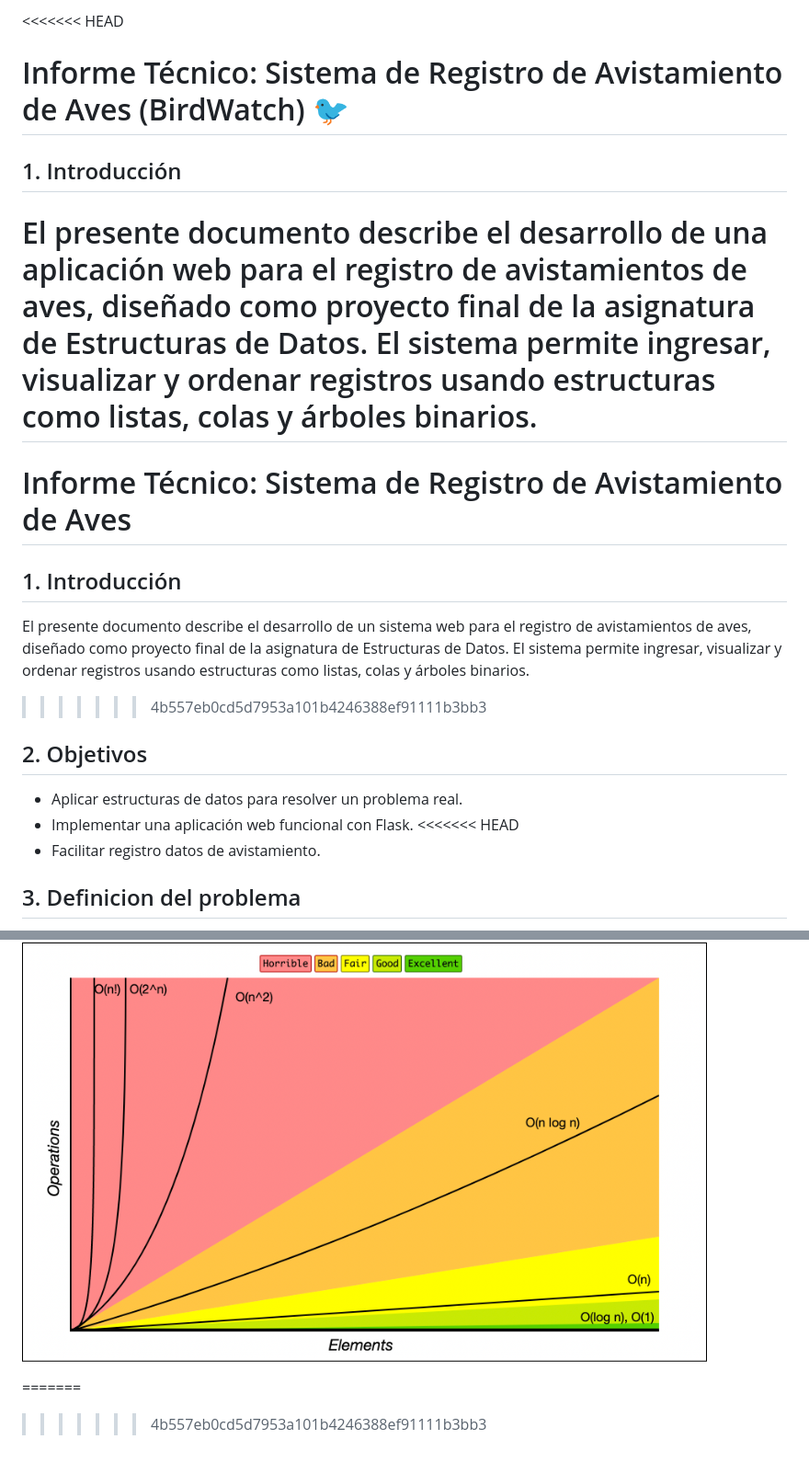
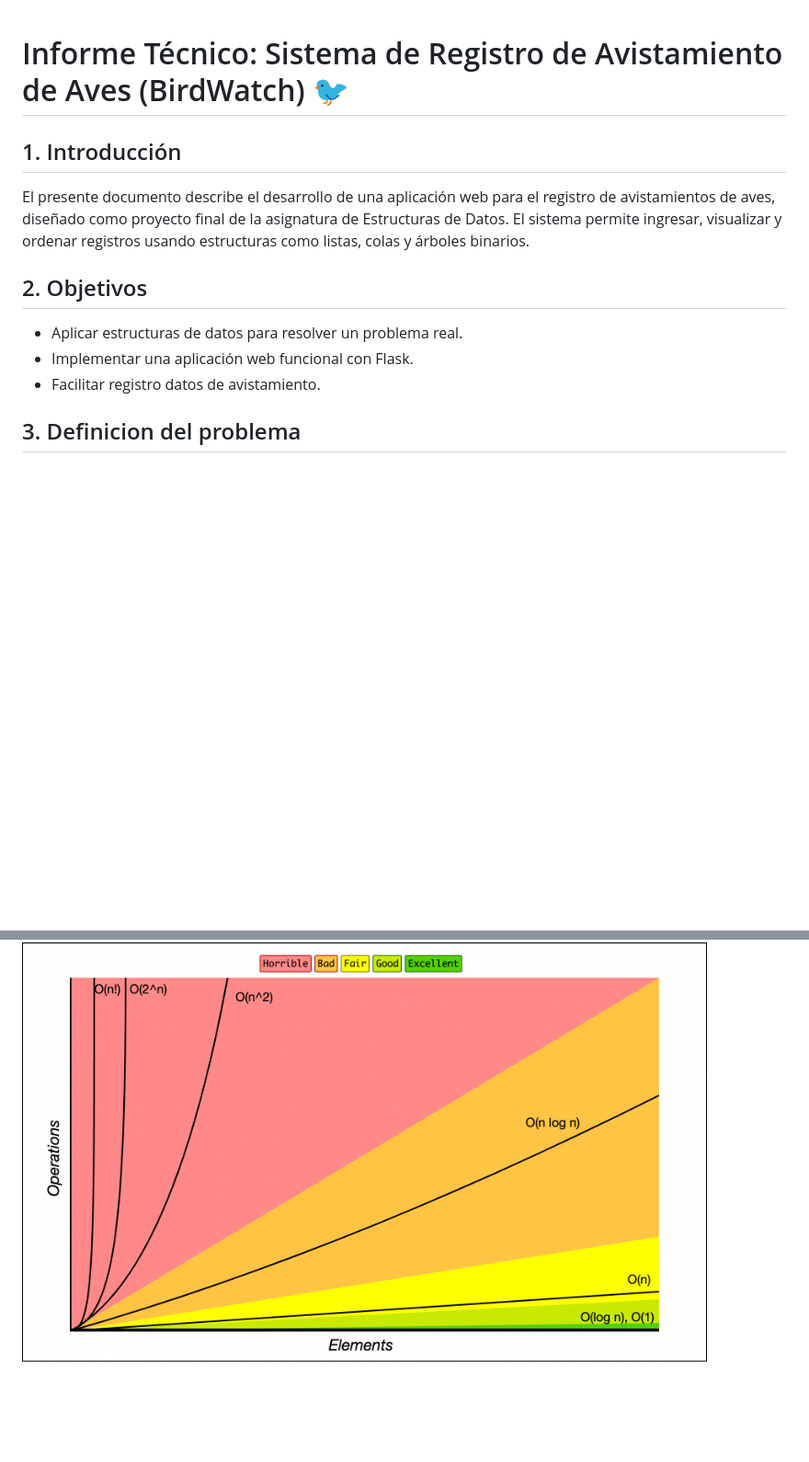
Before and after one commit to juanda943/birdWatch, a Markdown page: docs/informe_tecnico.md, 2 parts joined by grey strips. Shown at 92% size. Rendered like a GitHub page; blank space fills up the shorter version.

```diff
--- a/docs/informe_tecnico.md
+++ b/docs/informe_tecnico.md
@@ -1,19 +1,13 @@
-<<<<<<< HEAD
+
 # Informe Técnico: Sistema de Registro de Avistamiento de Aves (BirdWatch) 🐦
 
 ## 1. Introducción
 El presente documento describe el desarrollo de una aplicación web para el registro de avistamientos de aves, diseñado como proyecto final de la asignatura de Estructuras de Datos. El sistema permite ingresar, visualizar y ordenar registros usando estructuras como listas, colas y árboles binarios.
-=======
-# Informe Técnico: Sistema de Registro de Avistamiento de Aves
 
-## 1. Introducción
-El presente documento describe el desarrollo de un sistema web para el registro de avistamientos de aves, diseñado como proyecto final de la asignatura de Estructuras de Datos. El sistema permite ingresar, visualizar y ordenar registros usando estructuras como listas, colas y árboles binarios.
->>>>>>> 4b557eb0cd5d7953a101b4246388ef91111b3bb3
 
 ## 2. Objetivos
 - Aplicar estructuras de datos para resolver un problema real.
 - Implementar una aplicación web funcional con Flask.
-<<<<<<< HEAD
 - Facilitar registro datos de avistamiento.
 
 ## 3. Definicion del problema
@@ -151,7 +122,3 @@ La aplicacion corre en el puerto http://127.0.0.1:5000
 Grafico de comparacion de funciones en el analisis BigO:
 
 ![Gráfico de Notación Big O](img/comparacionNotacionBigO.png)
-
-
-=======
->>>>>>> 4b557eb0cd5d7953a101b4246388ef91111b3bb3
```
Also changed, not shown: other parts of docs/informe_tecnico.md (+0 -23 lines).
